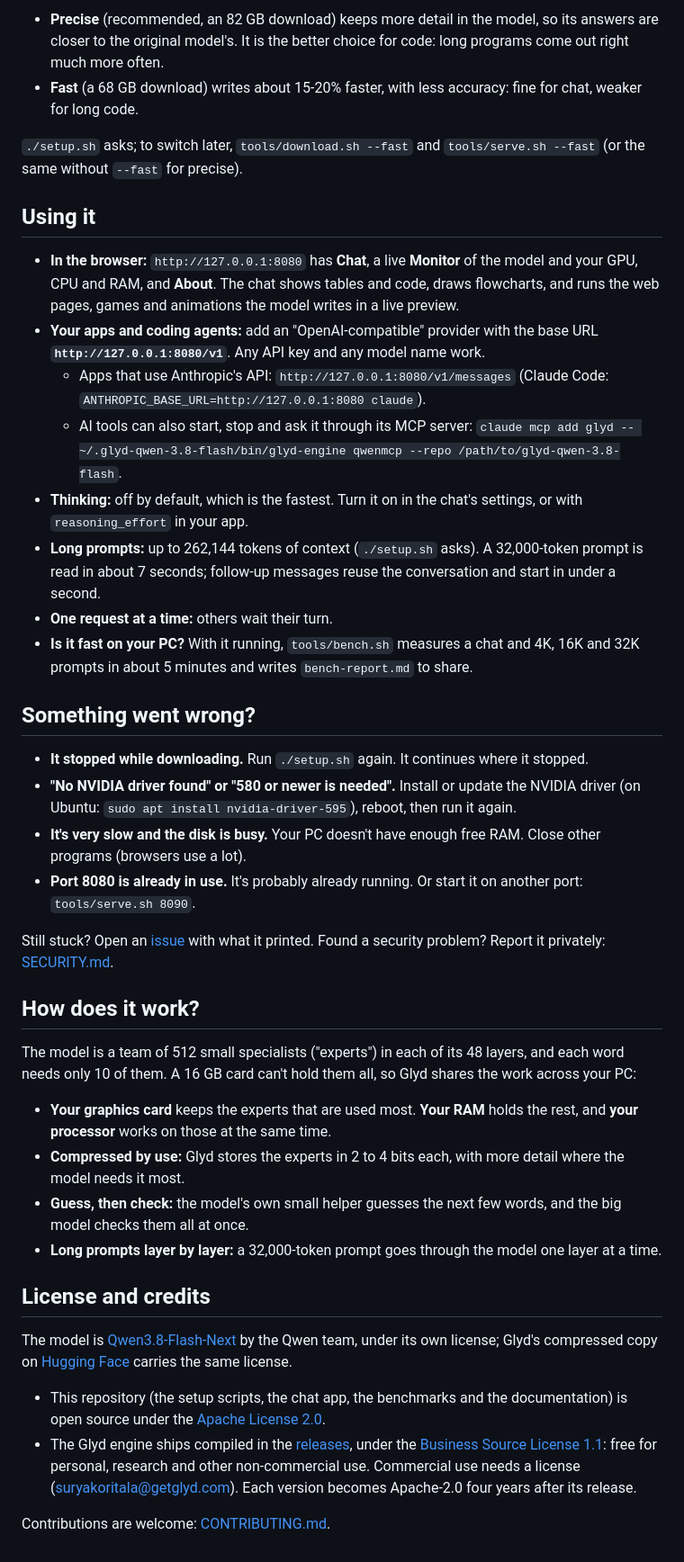
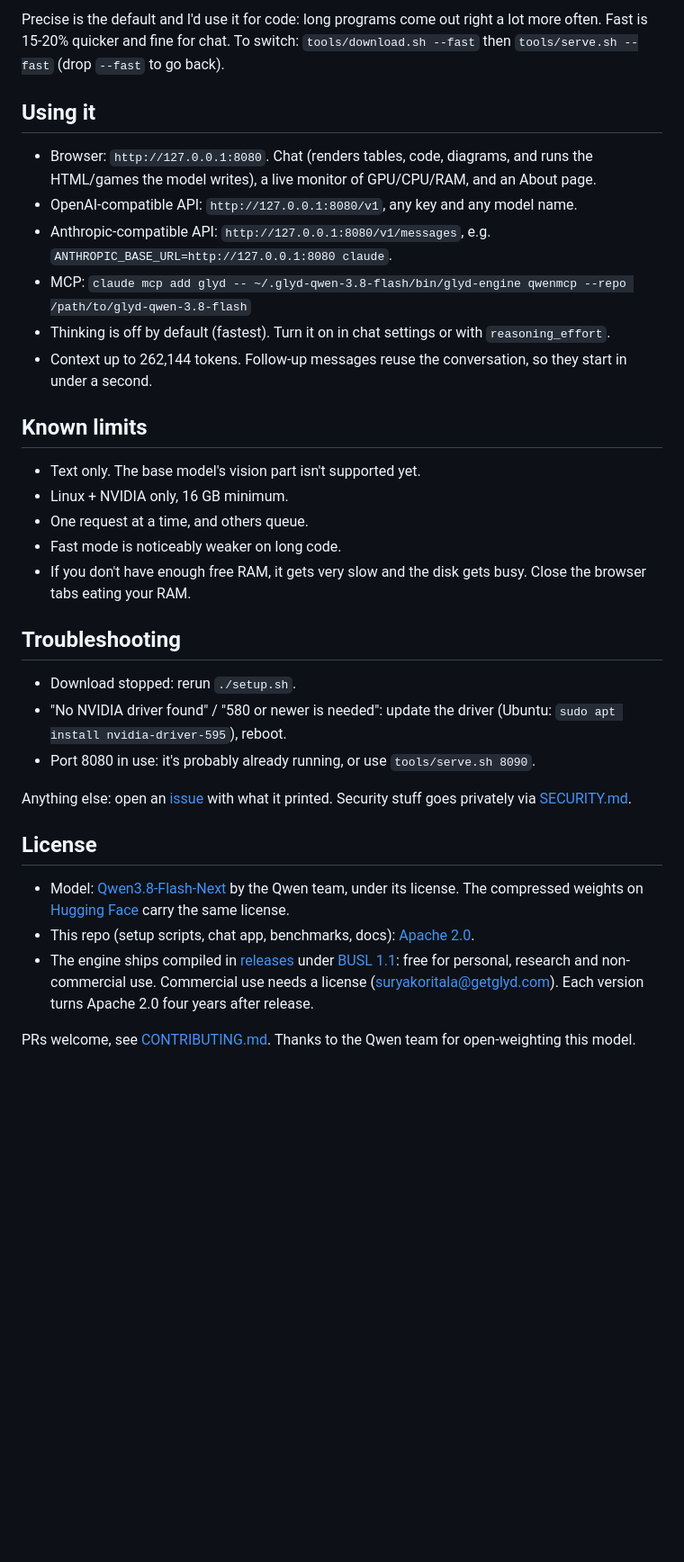
Before and after one commit to surya-koritala/condor, a Markdown page: README.md, the part around one of its changes. Shown at 90% size. GitHub-like rendering; blank space fills up the shorter version.

```diff
--- a/README.md
+++ b/README.md
@@ -75,56 +74,41 @@ app in your browser at `http://127.0.0.1:8080`. Press Enter for the recommended
 
-- **Precise** (recommended, an 82 GB download) keeps more detail in the model, so its answers are closer to the original model's. It is
-  the better choice for code: long programs come out right much more often.
-- **Fast** (a 68 GB download) writes about 15-20% faster, with less accuracy: fine for chat, weaker for long code.
-
-`./setup.sh` asks; to switch later, `tools/download.sh --fast` and `tools/serve.sh --fast` (or the same without `--fast` for precise).
+Precise is the default and I'd use it for code: long programs come out right a lot more often. Fast is 15-20% quicker and fine for chat.
+To switch: `tools/download.sh --fast` then `tools/serve.sh --fast` (drop `--fast` to go back).
 
 ## Using it
 
-- **In the browser:** `http://127.0.0.1:8080` has **Chat**, a live **Monitor** of the model and your GPU, CPU and RAM, and **About**.
-  The chat shows tables and code, draws flowcharts, and runs the web pages, games and animations the model writes in a live preview.
-- **Your apps and coding agents:** add an "OpenAI-compatible" provider with the base URL **`http://127.0.0.1:8080/v1`**. Any API key and
-  any model name work.
-  - Apps that use Anthropic's API: `http://127.0.0.1:8080/v1/messages` (Claude Code: `ANTHROPIC_BASE_URL=http://127.0.0.1:8080 claude`).
-  - AI tools can also start, stop and ask it through its MCP server:
-    `claude mcp add glyd -- ~/.glyd-qwen-3.8-flash/bin/glyd-engine qwenmcp --repo /path/to/glyd-qwen-3.8-flash`.
-- **Thinking:** off by default, which is the fastest. Turn it on in the chat's settings, or with `reasoning_effort` in your app.
-- **Long prompts:** up to 262,144 tokens of context (`./setup.sh` asks). A 32,000-token prompt is read in about 7 seconds; follow-up
-  messages reuse the conversation and start in under a second.
-- **One request at a time:** others wait their turn.
-- **Is it fast on your PC?** With it running, `tools/bench.sh` measures a chat and 4K, 16K and 32K prompts in about 5 minutes and
-  writes `bench-report.md` to share.
+- Browser: `http://127.0.0.1:8080`. Chat (renders tables, code, diagrams, and runs the HTML/games the model writes), a live monitor of
+  GPU/CPU/RAM, and an About page.
+- OpenAI-compatible API: `http://127.0.0.1:8080/v1`, any key and any model name.
+- Anthropic-compatible API: `http://127.0.0.1:8080/v1/messages`, e.g. `ANTHROPIC_BASE_URL=http://127.0.0.1:8080 claude`.
+- MCP: `claude mcp add glyd -- ~/.glyd-qwen-3.8-flash/bin/glyd-engine qwenmcp --repo /path/to/glyd-qwen-3.8-flash`
+- Thinking is off by default (fastest). Turn it on in chat settings or with `reasoning_effort`.
+- Context up to 262,144 tokens. Follow-up messages reuse the conversation, so they start in under a second.
 
-## Something went wrong?
+## Known limits
 
-- **It stopped while downloading.** Run `./setup.sh` again. It continues where it stopped.
-- **"No NVIDIA driver found" or "580 or newer is needed".** Install or update the NVIDIA driver (on Ubuntu: `sudo apt install nvidia-driver-595`), reboot, then run it again.
-- **It's very slow and the disk is busy.** Your PC doesn't have enough free RAM. Close other programs (browsers use a lot).
-- **Port 8080 is already in use.** It's probably already running. Or start it on another port: `tools/serve.sh 8090`.
+- Text only. The base model's vision part isn't supported yet.
+- Linux + NVIDIA only, 16 GB minimum.
+- One request at a time, and others queue.
+- Fast mode is noticeably weaker on long code.
+- If you don't have enough free RAM, it gets very slow and the disk gets busy. Close the browser tabs eating your RAM.
 
-Still stuck? Open an [issue](https://github.com/surya-koritala/glyd-qwen-3.8-flash/issues) with what it printed. Found a security
-problem? Report it privately: [SECURITY.md](SECURITY.md).
+## Troubleshooting
 
-## How does it work?
+- Download stopped: rerun `./setup.sh`.
+- "No NVIDIA driver found" / "580 or newer is needed": update the driver (Ubuntu: `sudo apt install nvidia-driver-595`), reboot.
+- Port 8080 in use: it's probably already running, or use `tools/serve.sh 8090`.
 
-The model is a team of 512 small specialists ("experts") in each of its 48 layers, and each word needs only 10 of them. A 16 GB card
-can't hold them all, so Glyd shares the work across your PC:
+Anything else: open an [issue](https://github.com/surya-koritala/glyd-qwen-3.8-flash/issues) with what it printed. Security stuff goes
+privately via [SECURITY.md](SECURITY.md).
 
-- **Your graphics card** keeps the experts that are used most. **Your RAM** holds the rest, and **your processor** works on those at the
-  same time.
-- **Compressed by use:** Glyd stores the experts in 2 to 4 bits each, with more detail where the model needs it most.
-- **Guess, then check:** the model's own small helper guesses the next few words, and the big model checks them all at once.
-- **Long prompts layer by layer:** a 32,000-token prompt goes through the model one layer at a time.
+## License
 
-## License and credits
+- Model: [Qwen3.8-Flash-Next](https://huggingface.co/Qwen/Qwen3.8-Flash-Next) by the Qwen team, under its license. The compressed
+  weights on [Hugging Face](https://huggingface.co/glyd/Qwen3.8-Flash-Next-hummingbird) carry the same license.
+- This repo (setup scripts, chat app, benchmarks, docs): [Apache 2.0](LICENSE).
+- The engine ships compiled in [releases](https://github.com/surya-koritala/glyd-qwen-3.8-flash/releases) under
+  [BUSL 1.1](ENGINE-LICENSE): free for personal, research and non-commercial use. Commercial use needs a license
+  (suryakoritala@getglyd.com). Each version turns Apache 2.0 four years after release.
 
-The model is [Qwen3.8-Flash-Next](https://huggingface.co/Qwen/Qwen3.8-Flash-Next) by the Qwen team, under its own license; Glyd's
-compressed copy on [Hugging Face](https://huggingface.co/glyd/Qwen3.8-Flash-Next-hummingbird) carries the same license.
-
-- This repository (the setup scripts, the chat app, the benchmarks and the documentation) is open source under the
-  [Apache License 2.0](LICENSE).
-- The Glyd engine ships compiled in the [releases](https://github.com/surya-koritala/glyd-qwen-3.8-flash/releases), under the
-  [Business Source License 1.1](ENGINE-LICENSE): free for personal, research and other non-commercial use. Commercial use needs a license
-  (suryakoritala@getglyd.com). Each version becomes Apache-2.0 four years after its release.
-
-Contributions are welcome: [CONTRIBUTING.md](CONTRIBUTING.md).
+PRs welcome, see [CONTRIBUTING.md](CONTRIBUTING.md). Thanks to the Qwen team for open-weighting this model.
```
Also changed, not shown: other parts of README.md (+48 -49 lines).
